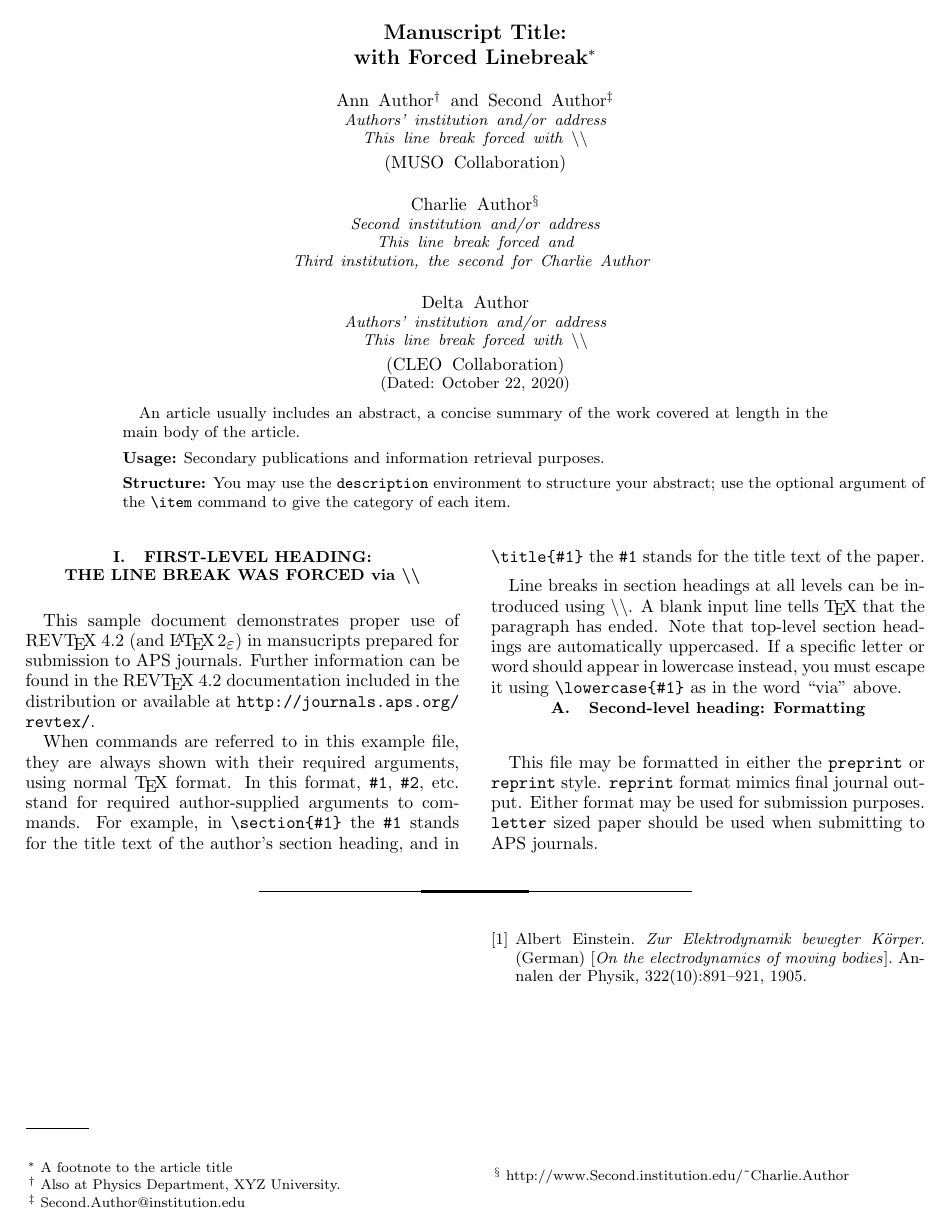
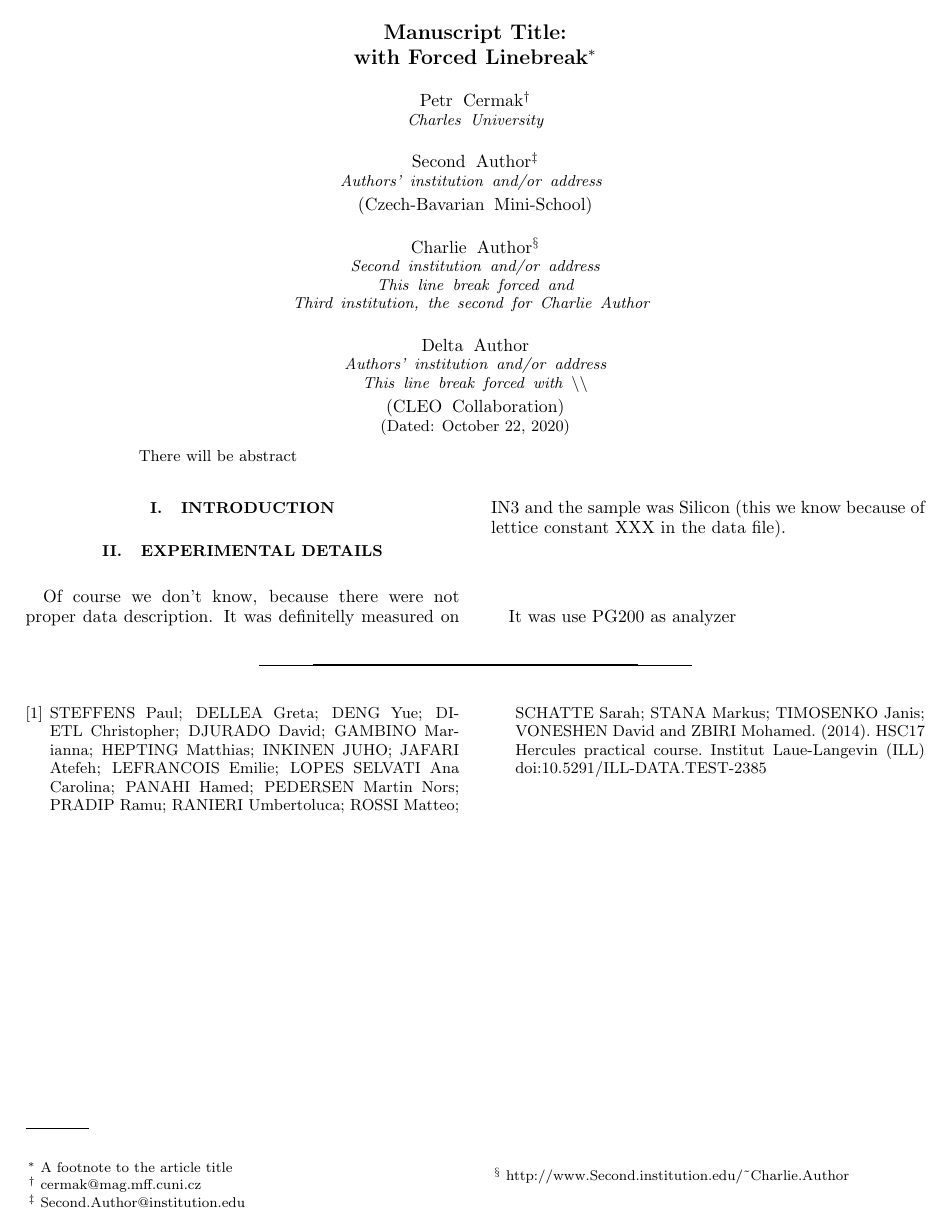
Before and after one commit to me2d09/silicon, a LaTeX paper (main.tex): the whole page. Compiled offline with pdfLaTeX.

Commit message:
Update main.tex

```diff
--- a/main.tex
+++ b/main.tex
@@ -62,16 +62,17 @@
 \title{Manuscript Title:\\with Forced Linebreak}% Force line breaks with \\
 \thanks{A footnote to the article title}%
 
-\author{Ann Author}
- \altaffiliation[Also at ]{Physics Department, XYZ University.}%Lines break automatically or can be forced with \\
+\author{Petr Cermak}
+\email{cermak@mag.mff.cuni.cz}
+ \affiliation{Charles University}
+
 \author{Second Author}%
  \email{Second.Author@institution.edu}
 \affiliation{%
- Authors' institution and/or address\\
- This line break forced with \textbackslash\textbackslash
+ Authors' institution and/or address
 }%
 
-\collaboration{MUSO Collaboration}%\noaffiliation
+\collaboration{Czech-Bavarian Mini-School}%\noaffiliation
 
 \author{Charlie Author}
  \homepage{http://www.Second.institution.edu/~Charlie.Author}
@@ -94,15 +95,7 @@
              %  but any date may be explicitly specified
 
 \begin{abstract}
-An article usually includes an abstract, a concise summary of the work
-covered at length in the main body of the article.
-\begin{description}
-\item[Usage]
-Secondary publications and information retrieval purposes.
-\item[Structure]
-You may use the \texttt{description} environment to structure your abstract;
-use the optional argument of the \verb+\item+ command to give the category of each item.
-\end{description}
+There will be abstract
 \end{abstract}
 
 %\keywords{Suggested keywords}%Use showkeys class option if keyword
@@ -111,44 +104,19 @@ use the optional argument of the \verb+\item+ command to give the category of ea
 
 %\tableofcontents
 
-\section{\label{sec:level1}First-level heading:\protect\\ The line
-break was forced \lowercase{via} \textbackslash\textbackslash}
+\section{Introduction}
 
-This sample document demonstrates proper use of REV\TeX~4.2 (and
-\LaTeXe) in mansucripts prepared for submission to APS
-journals. Further information can be found in the REV\TeX~4.2
-documentation included in the distribution or available at
-\url{http://journals.aps.org/revtex/}.
+\section{Experimental details}
 
-When commands are referred to in this example file, they are always
-shown with their required arguments, using normal \TeX{} format. In
-this format, \verb+#1+, \verb+#2+, etc. stand for required
-author-supplied arguments to commands. For example, in
-\verb+\section{#1}+ the \verb+#1+ stands for the title text of the
-author's section heading, and in \verb+\title{#1}+ the \verb+#1+
-stands for the title text of the paper.
+Of course we don't know, because there were not proper data description.
+It was definitelly measured on IN3 and the sample was Silicon (this we know because of lettice constant XXX in the data file).
 
-Line breaks in section headings at all levels can be introduced using
-\textbackslash\textbackslash. A blank input line tells \TeX\ that the
-paragraph has ended. Note that top-level section headings are
-automatically uppercased. If a specific letter or word should appear in
-lowercase instead, you must escape it using \verb+\lowercase{#1}+ as
-in the word ``via'' above.
-
-\subsection{\label{sec:level2}Second-level heading: Formatting}
-
-This file may be formatted in either the \texttt{preprint} or
-\texttt{reprint} style. \texttt{reprint} format mimics final journal output.
-Either format may be used for submission purposes. \texttt{letter} sized paper should
-be used when submitting to APS journals.
+It was use PG200 as analyzer
 
 \begin{thebibliography}{9}
 
 \bibitem{einstein}
-Albert Einstein.
-\textit{Zur Elektrodynamik bewegter K{\"o}rper}. (German)
-[\textit{On the electrodynamics of moving bodies}].
-Annalen der Physik, 322(10):891–921, 1905.
+STEFFENS Paul; DELLEA Greta; DENG Yue; DIETL Christopher; DJURADO David; GAMBINO Marianna; HEPTING Matthias; INKINEN JUHO; JAFARI Atefeh; LEFRANCOIS Emilie; LOPES SELVATI Ana Carolina; PANAHI Hamed; PEDERSEN Martin Nors; PRADIP Ramu; RANIERI Umbertoluca; ROSSI Matteo; SCHATTE Sarah; STANA Markus; TIMOSENKO Janis; VONESHEN David and ZBIRI Mohamed. (2014). HSC17 Hercules practical course. Institut Laue-Langevin (ILL) doi:10.5291/ILL-DATA.TEST-2385
 
 \end{thebibliography}
 
```
